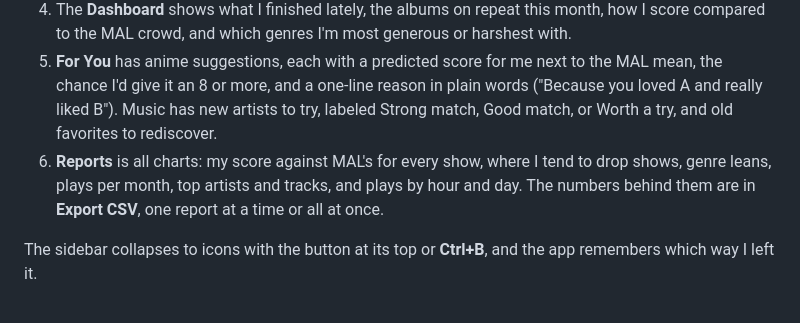
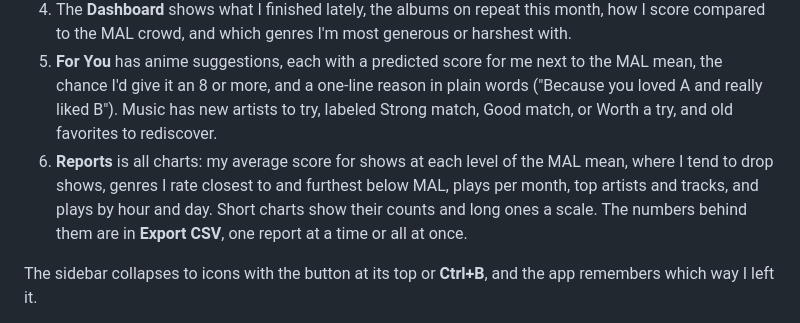
Before and after one commit to tootsalot/Taste-Engine, a Markdown page: README.md, the part around the change. Rendered like a GitHub page.

Commit message:
README: describe the clearer Reports charts
Co-Authored-By: Claude Opus 5.5 <noreply@anthropic.com>

```diff
--- a/README.md
+++ b/README.md
@@ -24,7 +24,7 @@ python -m taste.desktop
 3. On the **Dashboard**, click **Sync everything**. The first time, it also fetches what the recommendations need, which takes a few minutes for a big list. After that it's seconds.
 4. The **Dashboard** shows what I finished lately, the albums on repeat this month, how I score compared to the MAL crowd, and which genres I'm most generous or harshest with.
 5. **For You** has anime suggestions, each with a predicted score for me next to the MAL mean, the chance I'd give it an 8 or more, and a one-line reason in plain words ("Because you loved A and really liked B"). Music has new artists to try, labeled Strong match, Good match, or Worth a try, and old favorites to rediscover.
-6. **Reports** is all charts: my score against MAL's for every show, where I tend to drop shows, genre leans, plays per month, top artists and tracks, and plays by hour and day. The numbers behind them are in **Export CSV**, one report at a time or all at once.
+6. **Reports** is all charts: my average score for shows at each level of the MAL mean, where I tend to drop shows, genres I rate closest to and furthest below MAL, plays per month, top artists and tracks, and plays by hour and day. Short charts show their counts and long ones a scale. The numbers behind them are in **Export CSV**, one report at a time or all at once.
 
 The sidebar collapses to icons with the button at its top or **Ctrl+B**, and the app remembers which way I left it.
 
```
